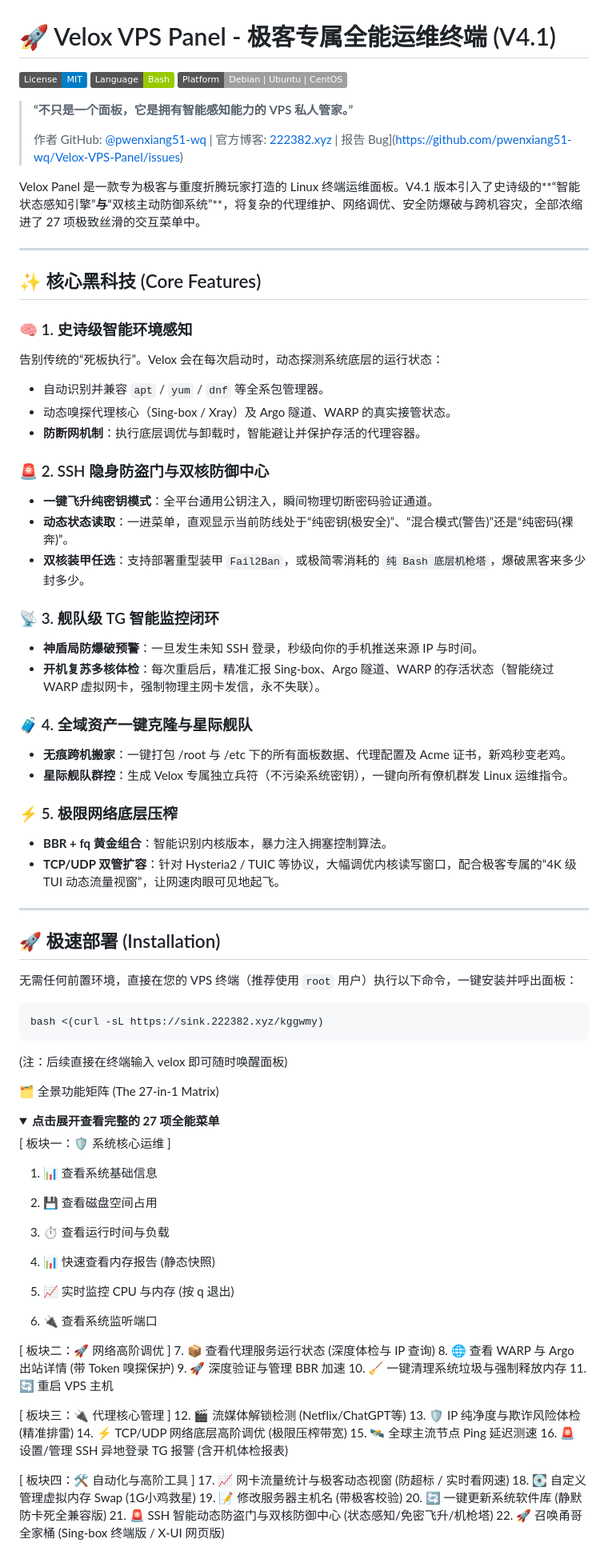
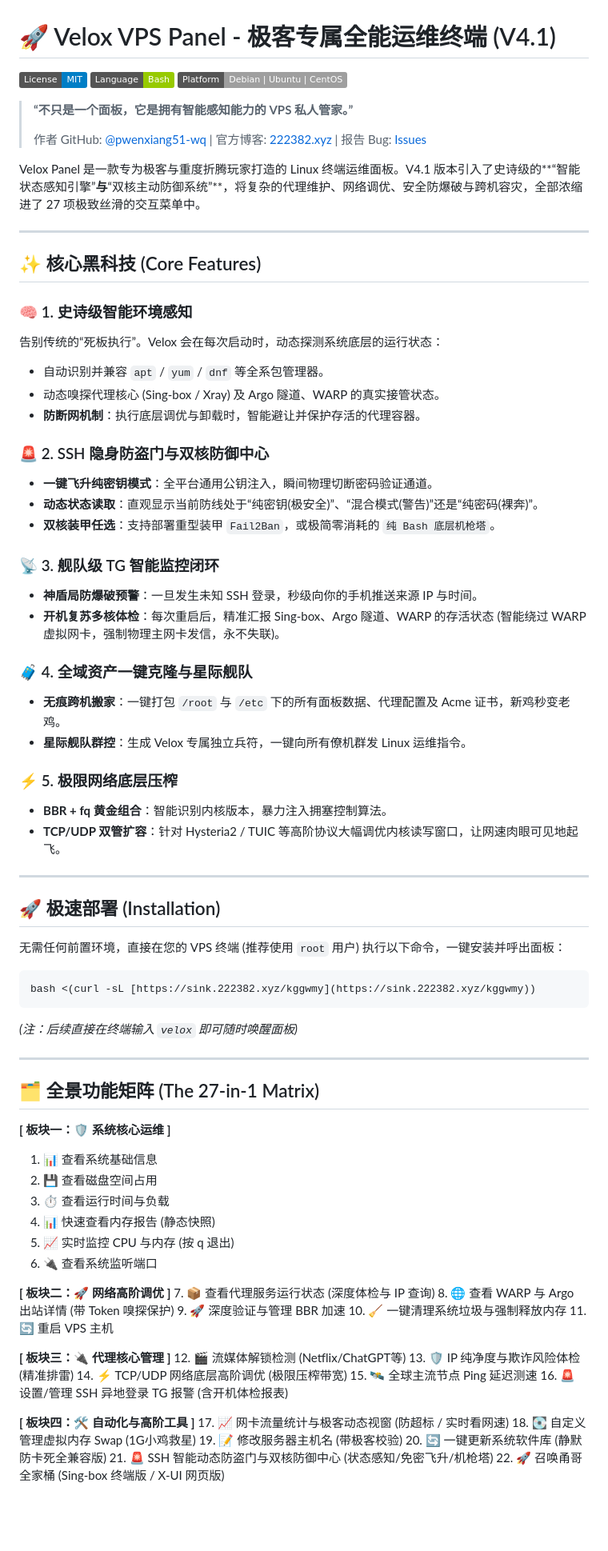
Before and after one commit to pwenxiang51-wq/Velox-VPS-Panel, a Markdown page: README.md, the part around one of its changes. Shown at 80% size. Rendered like a GitHub page; folded sections open; badges without logos; blank space fills up the shorter version.

````diff
--- a/README.md
+++ b/README.md
@@ -1,13 +1,10 @@
 # 🚀 Velox VPS Panel - 极客专属全能运维终端 (V4.1)
 
-![License](https://img.shields.io/badge/License-MIT-blue.svg)
-![Bash](https://img.shields.io/badge/Language-Bash-green.svg)
-![Platform](https://img.shields.io/badge/Platform-Debian%20%7C%20Ubuntu%20%7C%20CentOS-lightgrey.svg)
+![License](https://img.shields.io/badge/License-MIT-blue.svg) ![Bash](https://img.shields.io/badge/Language-Bash-green.svg) ![Platform](https://img.shields.io/badge/Platform-Debian%20%7C%20Ubuntu%20%7C%20CentOS-lightgrey.svg)
 
 > **“不只是一个面板，它是拥有智能感知能力的 VPS 私人管家。”**
 >
-> 作者 GitHub: [@pwenxiang51-wq](https://github.com/pwenxiang51-wq) | 官方博客: [222382.xyz](https://222382.xyz) |  报告 Bug](https://github.com/pwenxiang51-wq/Velox-VPS-Panel/issues)
-
+> 作者 GitHub: [@pwenxiang51-wq](https://github.com/pwenxiang51-wq) | 官方博客: [222382.xyz](https://222382.xyz) | 报告 Bug: [Issues](https://github.com/pwenxiang51-wq/Velox-VPS-Panel/issues)
 
 Velox Panel 是一款专为极客与重度折腾玩家打造的 Linux 终端运维面板。V4.1 版本引入了史诗级的**“智能状态感知引擎”**与**“双核主动防御系统”**，将复杂的代理维护、网络调优、安全防爆破与跨机容灾，全部浓缩进了 27 项极致丝滑的交互菜单中。
 
@@ -18,70 +15,63 @@ Velox Panel 是一款专为极客与重度折腾玩家打造的 Linux 终端运
 ### 🧠 1. 史诗级智能环境感知
 告别传统的“死板执行”。Velox 会在每次启动时，动态探测系统底层的运行状态：
 - 自动识别并兼容 `apt` / `yum` / `dnf` 等全系包管理器。
-- 动态嗅探代理核心（Sing-box / Xray）及 Argo 隧道、WARP 的真实接管状态。
+- 动态嗅探代理核心 (Sing-box / Xray) 及 Argo 隧道、WARP 的真实接管状态。
 - **防断网机制**：执行底层调优与卸载时，智能避让并保护存活的代理容器。
 
 ### 🚨 2. SSH 隐身防盗门与双核防御中心
 - **一键飞升纯密钥模式**：全平台通用公钥注入，瞬间物理切断密码验证通道。
-- **动态状态读取**：一进菜单，直观显示当前防线处于“纯密钥(极安全)”、“混合模式(警告)”还是“纯密码(裸奔)”。
-- **双核装甲任选**：支持部署重型装甲 `Fail2Ban`，或极简零消耗的 `纯 Bash 底层机枪塔`，爆破黑客来多少封多少。
+- **动态状态读取**：直观显示当前防线处于“纯密钥(极安全)”、“混合模式(警告)”还是“纯密码(裸奔)”。
+- **双核装甲任选**：支持部署重型装甲 `Fail2Ban`，或极简零消耗的 `纯 Bash 底层机枪塔`。
 
 ### 📡 3. 舰队级 TG 智能监控闭环
 - **神盾局防爆破预警**：一旦发生未知 SSH 登录，秒级向你的手机推送来源 IP 与时间。
-- **开机复苏多核体检**：每次重启后，精准汇报 Sing-box、Argo 隧道、WARP 的存活状态（智能绕过 WARP 虚拟网卡，强制物理主网卡发信，永不失联）。
+- **开机复苏多核体检**：每次重启后，精准汇报 Sing-box、Argo 隧道、WARP 的存活状态 (智能绕过 WARP 虚拟网卡，强制物理主网卡发信，永不失联)。
 
 ### 🧳 4. 全域资产一键克隆与星际舰队
-- **无痕跨机搬家**：一键打包 /root 与 /etc 下的所有面板数据、代理配置及 Acme 证书，新鸡秒变老鸡。
-- **星际舰队群控**：生成 Velox 专属独立兵符（不污染系统密钥），一键向所有僚机群发 Linux 运维指令。
+- **无痕跨机搬家**：一键打包 `/root` 与 `/etc` 下的所有面板数据、代理配置及 Acme 证书，新鸡秒变老鸡。
+- **星际舰队群控**：生成 Velox 专属独立兵符，一键向所有僚机群发 Linux 运维指令。
 
 ### ⚡ 5. 极限网络底层压榨
 - **BBR + fq 黄金组合**：智能识别内核版本，暴力注入拥塞控制算法。
-- **TCP/UDP 双管扩容**：针对 Hysteria2 / TUIC 等协议，大幅调优内核读写窗口，配合极客专属的“4K 级 TUI 动态流量视窗”，让网速肉眼可见地起飞。
+- **TCP/UDP 双管扩容**：针对 Hysteria2 / TUIC 等高阶协议大幅调优内核读写窗口，让网速肉眼可见地起飞。
 
 ---
 
 ## 🚀 极速部署 (Installation)
 
-无需任何前置环境，直接在您的 VPS 终端（推荐使用 `root` 用户）执行以下命令，一键安装并呼出面板：
+无需任何前置环境，直接在您的 VPS 终端 (推荐使用 `root` 用户) 执行以下命令，一键安装并呼出面板：
 
-```bash
-bash <(curl -sL https://sink.222382.xyz/kggwmy)
-```
+<pre><code class="language-bash">bash &lt;(curl -sL [https://sink.222382.xyz/kggwmy](https://sink.222382.xyz/kggwmy))</code></pre>
 
-(注：后续直接在终端输入 velox 即可随时唤醒面板)
+*(注：后续直接在终端输入 `velox` 即可随时唤醒面板)*
 
-🗂️ 全景功能矩阵 (The 27-in-1 Matrix)
-<details>
-<summary><b>点击展开查看完整的 27 项全能菜单</b></summary>
+---
 
-[ 板块一：🛡️ 系统核心运维 ]
+## 🗂️ 全景功能矩阵 (The 27-in-1 Matrix)
+
+**[ 板块一：🛡️ 系统核心运维 ]**
 1. 📊 查看系统基础信息
-
 2. 💾 查看磁盘空间占用
-
 3. ⏱️ 查看运行时间与负载
-
 4. 📊 快速查看内存报告 (静态快照)
-
 5. 📈 实时监控 CPU 与内存 (按 q 退出)
-
 6. 🔌 查看系统监听端口
 
-[ 板块二：🚀 网络高阶调优 ]
+**[ 板块二：🚀 网络高阶调优 ]**
 7. 📦 查看代理服务运行状态 (深度体检与 IP 查询)
 8. 🌐 查看 WARP 与 Argo 出站详情 (带 Token 嗅探保护)
 9. 🚀 深度验证与管理 BBR 加速
 10. 🧹 一键清理系统垃圾与强制释放内存
 11. 🔄 重启 VPS 主机
 
-[ 板块三：🔌 代理核心管理 ]
+**[ 板块三：🔌 代理核心管理 ]**
 12. 🎬 流媒体解锁检测 (Netflix/ChatGPT等)
 13. 🛡️ IP 纯净度与欺诈风险体检 (精准排雷)
 14. ⚡ TCP/UDP 网络底层高阶调优 (极限压榨带宽)
 15. 🛰️ 全球主流节点 Ping 延迟测速
 16. 🚨 设置/管理 SSH 异地登录 TG 报警 (含开机体检报表)
 
-[ 板块四：🛠️ 自动化与高阶工具 ]
+**[ 板块四：🛠️ 自动化与高阶工具 ]**
 17. 📈 网卡流量统计与极客动态视窗 (防超标 / 实时看网速)
 18. 💽 自定义管理虚拟内存 Swap (1G小鸡救星)
 19. 📝 修改服务器主机名 (带极客校验)
````
Also changed, not shown: other parts of README.md (+24 -25 lines).
